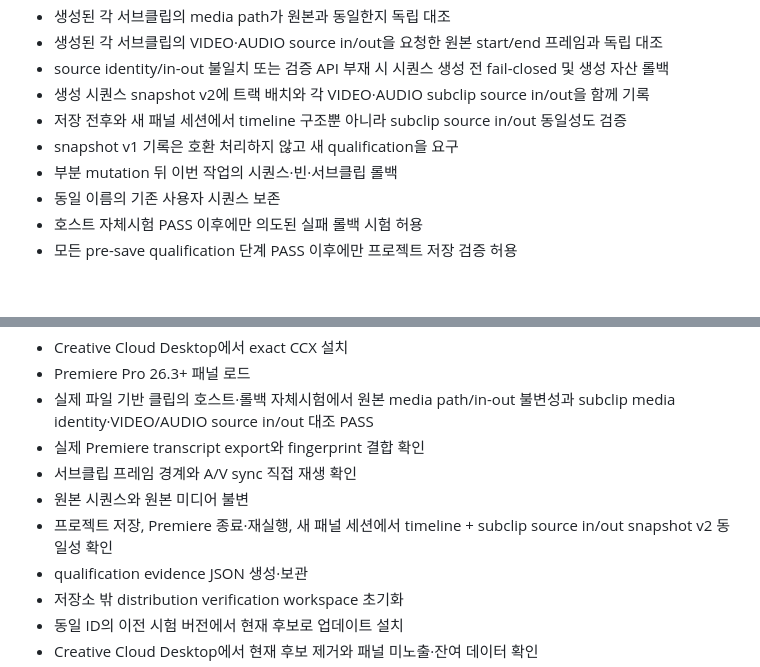
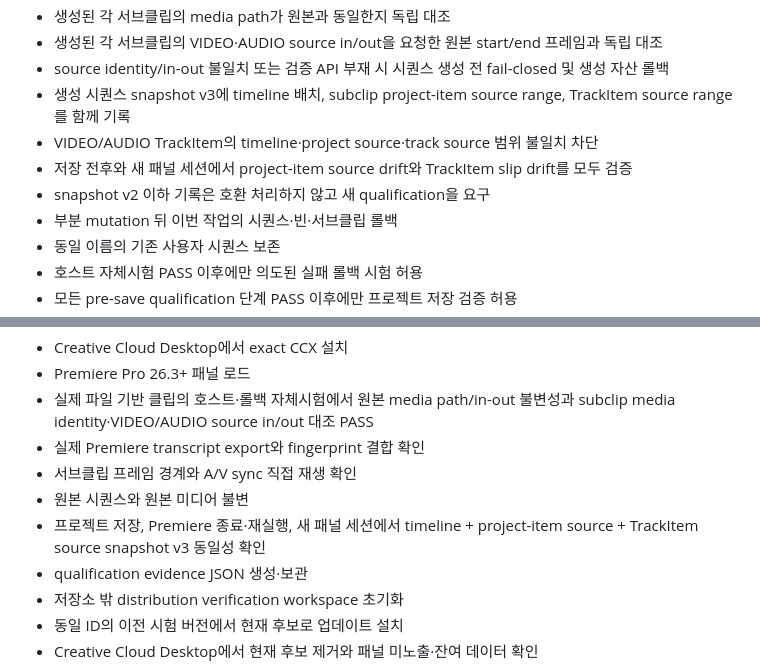
Before and after one commit to andongmin94/premiere-ai-harness, a Markdown page: STATUS.md, 2 parts joined by grey strips. Drawn GitHub-style; blank space fills up the shorter version.

Commit message:
docs: describe track-item source snapshot v3

```diff
--- a/STATUS.md
+++ b/STATUS.md
@@ -27,9 +27,10 @@
 - 생성된 각 서브클립의 media path가 원본과 동일한지 독립 대조
 - 생성된 각 서브클립의 VIDEO·AUDIO source in/out을 요청한 원본 start/end 프레임과 독립 대조
 - source identity/in-out 불일치 또는 검증 API 부재 시 시퀀스 생성 전 fail-closed 및 생성 자산 롤백
-- 생성 시퀀스 snapshot v2에 트랙 배치와 각 VIDEO·AUDIO subclip source in/out을 함께 기록
-- 저장 전후와 새 패널 세션에서 timeline 구조뿐 아니라 subclip source in/out 동일성도 검증
-- snapshot v1 기록은 호환 처리하지 않고 새 qualification을 요구
+- 생성 시퀀스 snapshot v3에 timeline 배치, subclip project-item source range, TrackItem source range를 함께 기록
+- VIDEO/AUDIO TrackItem의 timeline·project source·track source 범위 불일치 차단
+- 저장 전후와 새 패널 세션에서 project-item source drift와 TrackItem slip drift를 모두 검증
+- snapshot v2 이하 기록은 호환 처리하지 않고 새 qualification을 요구
 - 부분 mutation 뒤 이번 작업의 시퀀스·빈·서브클립 롤백
 - 동일 이름의 기존 사용자 시퀀스 보존
 - 호스트 자체시험 PASS 이후에만 의도된 실패 롤백 시험 허용
@@ -65,7 +66,7 @@ Creative Cloud Desktop에서 exact CCX 설치, 동일 plugin ID의 이전 시험
 - 실제 Premiere transcript export와 fingerprint 결합 확인
 - 서브클립 프레임 경계와 A/V sync 직접 재생 확인
 - 원본 시퀀스와 원본 미디어 불변
-- 프로젝트 저장, Premiere 종료·재실행, 새 패널 세션에서 timeline + subclip source in/out snapshot v2 동일성 확인
+- 프로젝트 저장, Premiere 종료·재실행, 새 패널 세션에서 timeline + project-item source + TrackItem source snapshot v3 동일성 확인
 - qualification evidence JSON 생성·보관
 - 저장소 밖 distribution verification workspace 초기화
 - 동일 ID의 이전 시험 버전에서 현재 후보로 업데이트 설치
```
